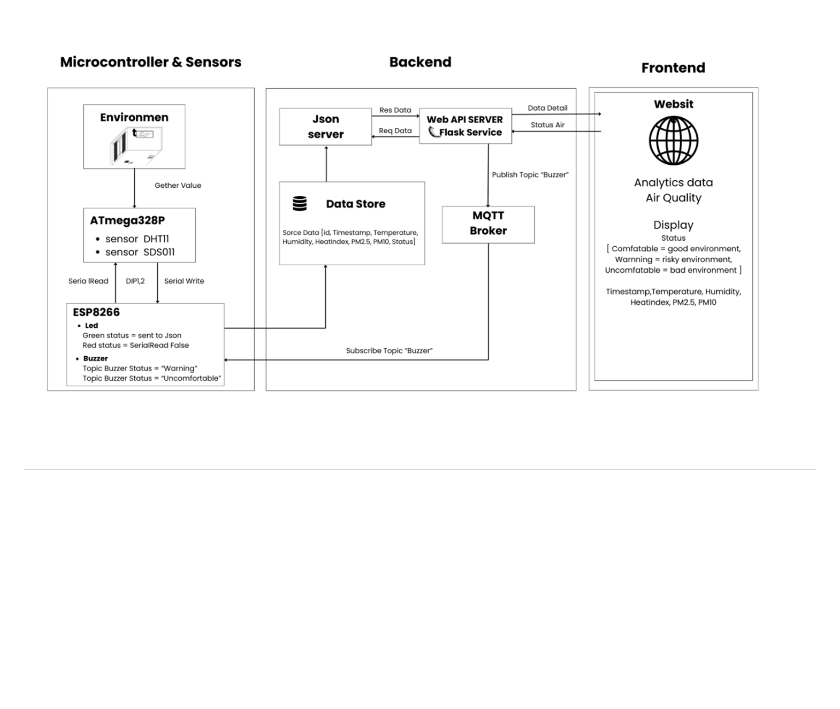
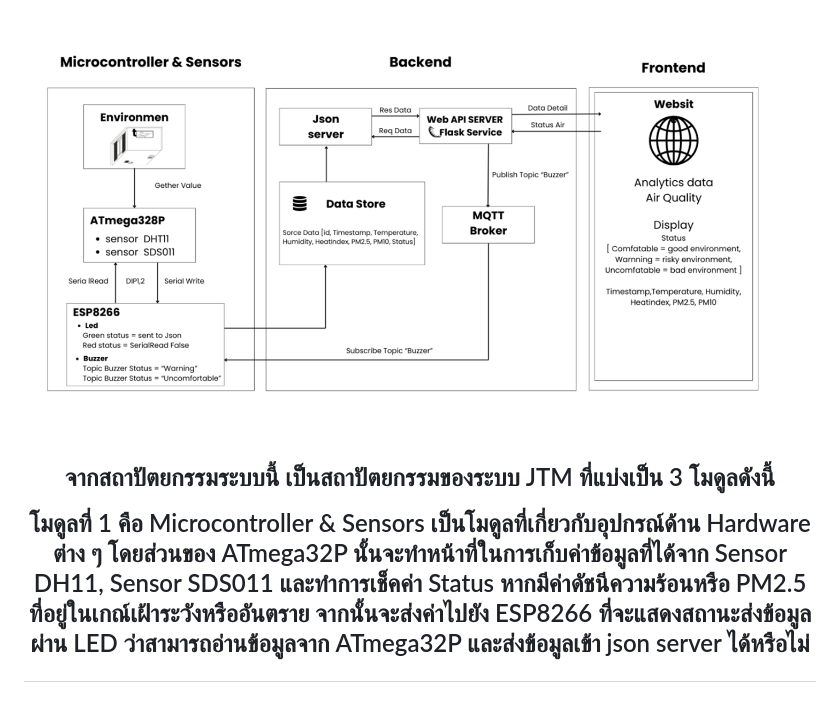
Before and after one commit to panachats/Final_IoT, a Markdown page: README.md, the part around the change. GitHub-like rendering; blank space fills up the shorter version.

Commit message:
Update README.md
asd

```diff
--- a/README.md
+++ b/README.md
@@ -26,3 +26,5 @@
   <p align="center">
         <img src="static/images/Architecture.png">
     </p>
+<p>จากสถาปัตยกรรมระบบนี้ เป็นสถาปัตยกรรมของระบบ JTM ที่แบ่งเป็น 3 โมดูลดังนี้	</p>
+<p>โมดูลที่ 1 คือ Microcontroller & Sensors เป็นโมดูลที่เกี่ยวกับอุปกรณ์ด้าน Hardware ต่าง ๆ โดยส่วนของ ATmega32P นั้นจะทำหน้าที่ในการเก็บค่าข้อมูลที่ได้จาก Sensor DH11, Sensor SDS011 และทำการเช็คค่า Status หากมีค่าดัชนีความร้อนหรือ PM2.5 ที่อยู่ในเกณ์เฝ้าระวังหรืออันตราย จากนั้นจะส่งค่าไปยัง ESP8266 ที่จะแสดงสถานะส่งข้อมูลผ่าน LED ว่าสามารถอ่านข้อมูลจาก ATmega32P และส่งข้อมูลเข้า json server ได้หรือไม่</p>
```
